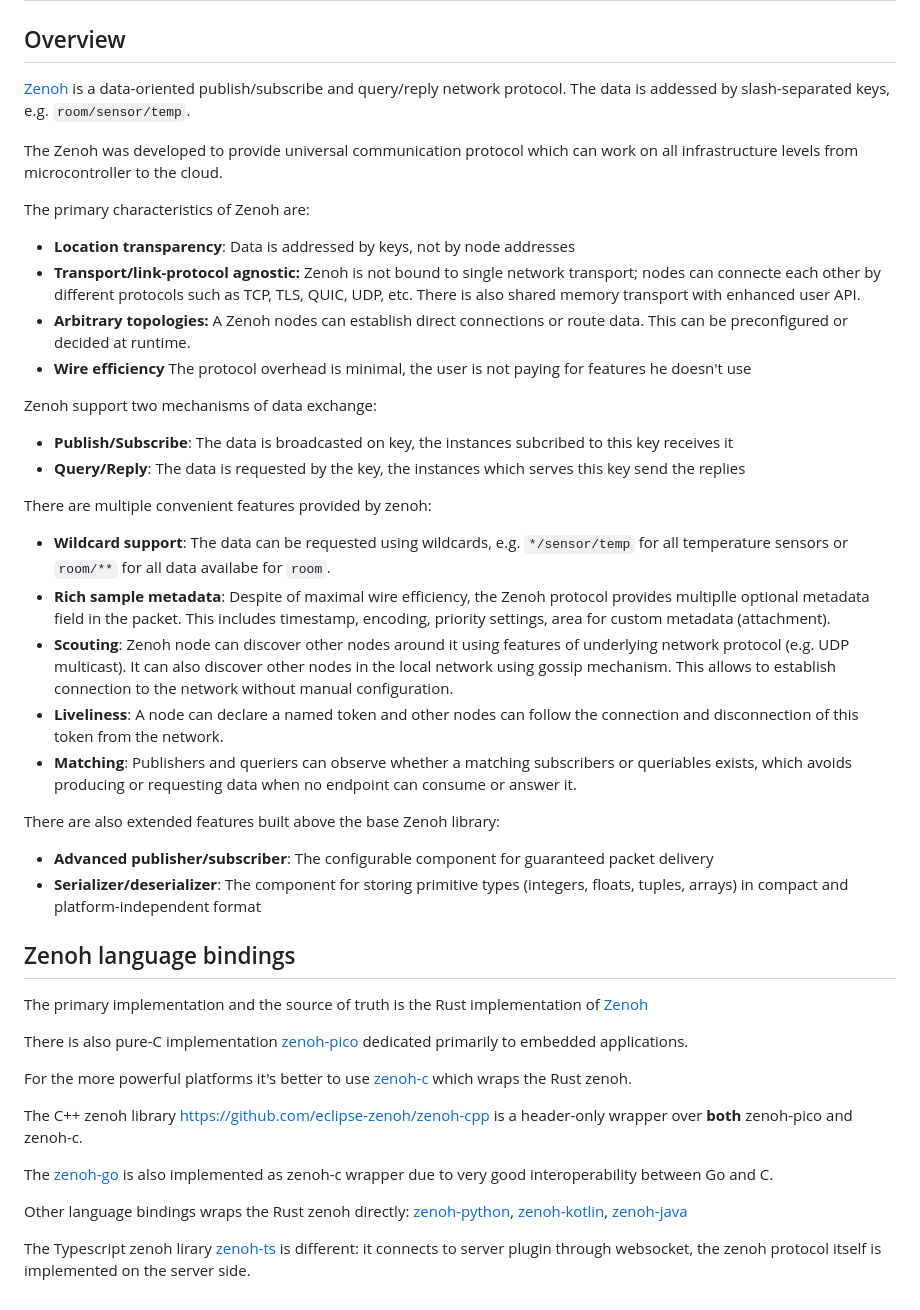
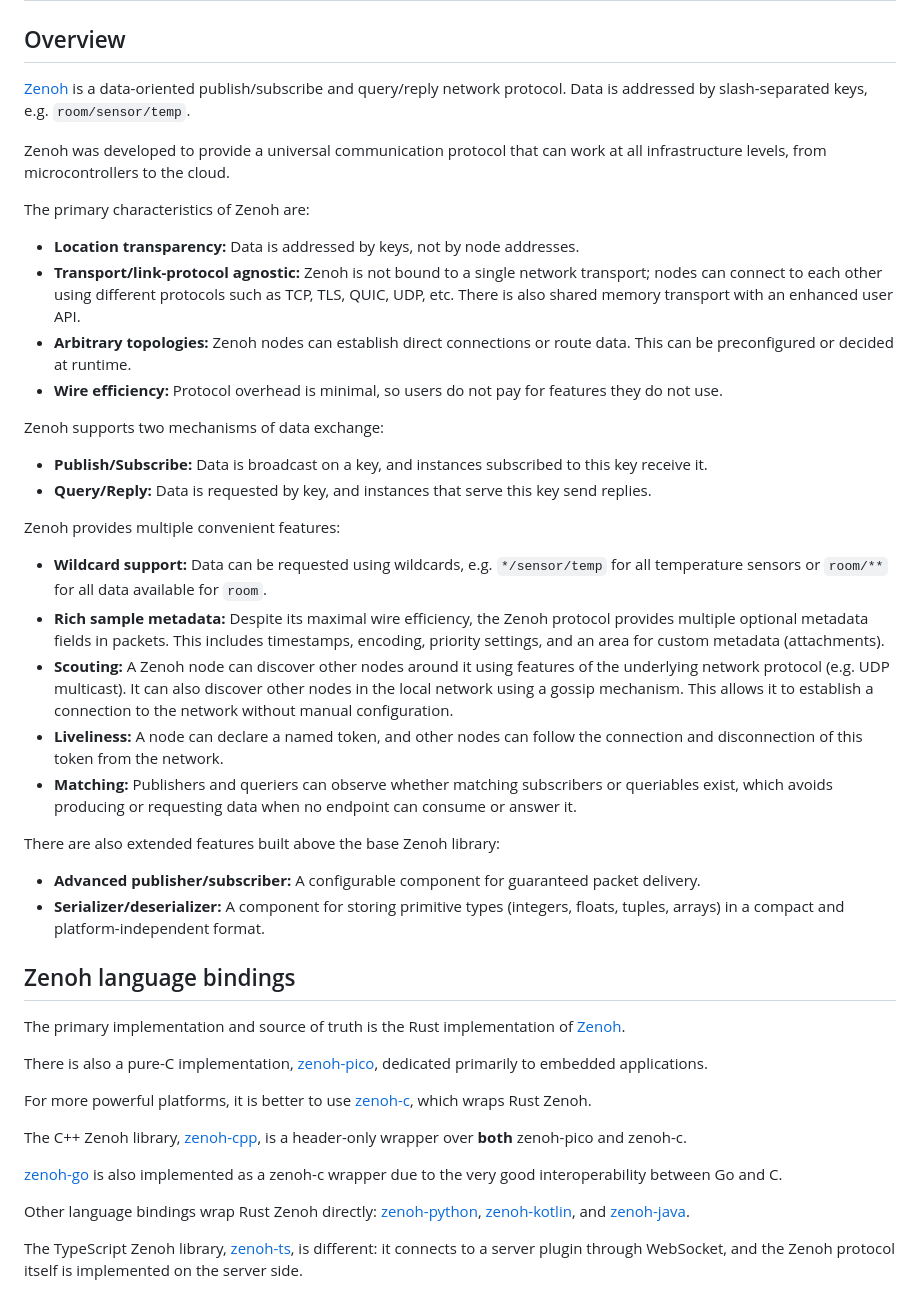
Before and after one commit to ZettaScaleLabs/Cagliari2026, a Markdown page: README.md, the part around the change. Drawn GitHub-style.

Commit message:
english fixes

```diff
--- a/README.md
+++ b/README.md
@@ -2,47 +2,47 @@
 
 ## Overview
 
-[Zenoh](https://zenoh.io/) is a data-oriented publish/subscribe and query/reply network protocol. The data is addessed by slash-separated keys, e.g. `room/sensor/temp`.
+[Zenoh](https://zenoh.io/) is a data-oriented publish/subscribe and query/reply network protocol. Data is addressed by slash-separated keys, e.g. `room/sensor/temp`.
 
-The Zenoh was developed to provide universal communication protocol which can work on all infrastructure levels from microcontroller to the cloud.
+Zenoh was developed to provide a universal communication protocol that can work at all infrastructure levels, from microcontrollers to the cloud.
 
 The primary characteristics of Zenoh are:
 
-- **Location transparency**: Data is addressed by keys, not by node addresses
-- **Transport/link-protocol agnostic:** Zenoh is not bound to single network transport; nodes can connecte each other by different protocols such as TCP, TLS, QUIC, UDP, etc. There is also shared memory transport with enhanced user API.
-- **Arbitrary topologies:** A Zenoh nodes can establish direct connections or route data. This can be preconfigured or decided at runtime.
-- **Wire efficiency** The protocol overhead is minimal, the user is not paying for features he doesn't use
+- **Location transparency:** Data is addressed by keys, not by node addresses.
+- **Transport/link-protocol agnostic:** Zenoh is not bound to a single network transport; nodes can connect to each other using different protocols such as TCP, TLS, QUIC, UDP, etc. There is also shared memory transport with an enhanced user API.
+- **Arbitrary topologies:** Zenoh nodes can establish direct connections or route data. This can be preconfigured or decided at runtime.
+- **Wire efficiency:** Protocol overhead is minimal, so users do not pay for features they do not use.
 
-Zenoh support two mechanisms of data exchange:
+Zenoh supports two mechanisms of data exchange:
 
-- **Publish/Subscribe**: The data is broadcasted on key, the instances subcribed to this key receives it
-- **Query/Reply**: The data is requested by the key, the instances which serves this key send the replies
+- **Publish/Subscribe:** Data is broadcast on a key, and instances subscribed to this key receive it.
+- **Query/Reply:** Data is requested by key, and instances that serve this key send replies.
 
-There are multiple convenient features provided by zenoh:
+Zenoh provides multiple convenient features:
 
-- **Wildcard support**: The data can be requested using wildcards, e.g. `*/sensor/temp` for all temperature sensors or `room/**` for all data availabe for `room`.
-- **Rich sample metadata**: Despite of maximal wire efficiency, the Zenoh protocol provides multiplle optional metadata field in the packet. This includes timestamp, encoding, priority settings, area for custom metadata (attachment).
-- **Scouting**: Zenoh node can discover other nodes around it using features of underlying network protocol (e.g. UDP multicast). It can also discover other nodes in the local network using gossip mechanism. This allows to establish connection to the network without manual configuration.
-- **Liveliness**: A node can declare a named token and other nodes can follow the connection and disconnection of this token from the network.
-- **Matching**: Publishers and queriers can observe whether a matching subscribers or queriables exists, which avoids producing or requesting data when no endpoint can consume or answer it.
+- **Wildcard support:** Data can be requested using wildcards, e.g. `*/sensor/temp` for all temperature sensors or `room/**` for all data available for `room`.
+- **Rich sample metadata:** Despite its maximal wire efficiency, the Zenoh protocol provides multiple optional metadata fields in packets. This includes timestamps, encoding, priority settings, and an area for custom metadata (attachments).
+- **Scouting:** A Zenoh node can discover other nodes around it using features of the underlying network protocol (e.g. UDP multicast). It can also discover other nodes in the local network using a gossip mechanism. This allows it to establish a connection to the network without manual configuration.
+- **Liveliness:** A node can declare a named token, and other nodes can follow the connection and disconnection of this token from the network.
+- **Matching:** Publishers and queriers can observe whether matching subscribers or queriables exist, which avoids producing or requesting data when no endpoint can consume or answer it.
 
 There are also extended features built above the base Zenoh library:
 
-- **Advanced publisher/subscriber**: The configurable component for guaranteed packet delivery
-- **Serializer/deserializer**: The component for storing primitive types (integers, floats, tuples, arrays) in compact and platform-independent format
+- **Advanced publisher/subscriber:** A configurable component for guaranteed packet delivery.
+- **Serializer/deserializer:** A component for storing primitive types (integers, floats, tuples, arrays) in a compact and platform-independent format.
 
 ## Zenoh language bindings
 
-The primary implementation and the source of truth is the Rust implementation of [Zenoh](https://github.com/eclipse-zenoh/zenoh)
+The primary implementation and source of truth is the Rust implementation of [Zenoh](https://github.com/eclipse-zenoh/zenoh).
 
-There is also pure-C implementation [zenoh-pico](https://github.com/eclipse-zenoh/zenoh-pico) dedicated primarily to embedded applications.
+There is also a pure-C implementation, [zenoh-pico](https://github.com/eclipse-zenoh/zenoh-pico), dedicated primarily to embedded applications.
 
-For the more powerful platforms it's better to use [zenoh-c](https://github.com/eclipse-zenoh/zenoh-c) which wraps the Rust zenoh.
+For more powerful platforms, it is better to use [zenoh-c](https://github.com/eclipse-zenoh/zenoh-c), which wraps Rust Zenoh.
 
-The C++ zenoh library https://github.com/eclipse-zenoh/zenoh-cpp is a header-only wrapper over **both** zenoh-pico and zenoh-c.
+The C++ Zenoh library, [zenoh-cpp](https://github.com/eclipse-zenoh/zenoh-cpp), is a header-only wrapper over **both** zenoh-pico and zenoh-c.
 
-The [zenoh-go](https://github.com/eclipse-zenoh/zenoh-go/) is also implemented as zenoh-c wrapper due to very good interoperability between Go and C.
+[zenoh-go](https://github.com/eclipse-zenoh/zenoh-go/) is also implemented as a zenoh-c wrapper due to the very good interoperability between Go and C.
 
-Other language bindings wraps the Rust zenoh directly: [zenoh-python](https://github.com/eclipse-zenoh/zenoh-python), [zenoh-kotlin](https://github.com/eclipse-zenoh/zenoh-kotlin/), [zenoh-java](https://github.com/eclipse-zenoh/zenoh-java)
+Other language bindings wrap Rust Zenoh directly: [zenoh-python](https://github.com/eclipse-zenoh/zenoh-python), [zenoh-kotlin](https://github.com/eclipse-zenoh/zenoh-kotlin/), and [zenoh-java](https://github.com/eclipse-zenoh/zenoh-java).
 
-The Typescript zenoh lirary [zenoh-ts](https://github.com/eclipse-zenoh/zenoh-ts) is different: it connects to server plugin through websocket, the zenoh protocol itself is implemented on the server side.
+The TypeScript Zenoh library, [zenoh-ts](https://github.com/eclipse-zenoh/zenoh-ts), is different: it connects to a server plugin through WebSocket, and the Zenoh protocol itself is implemented on the server side.
```
